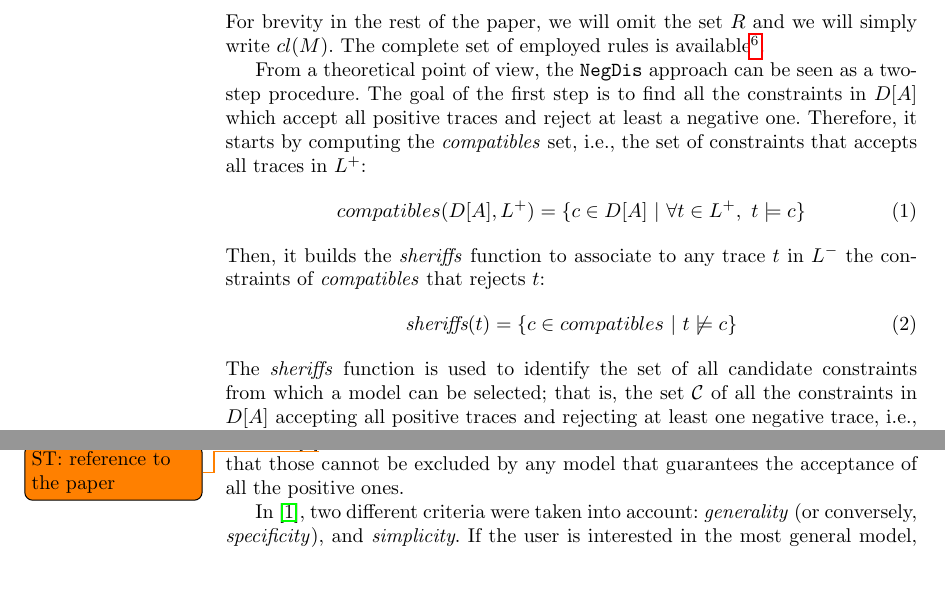
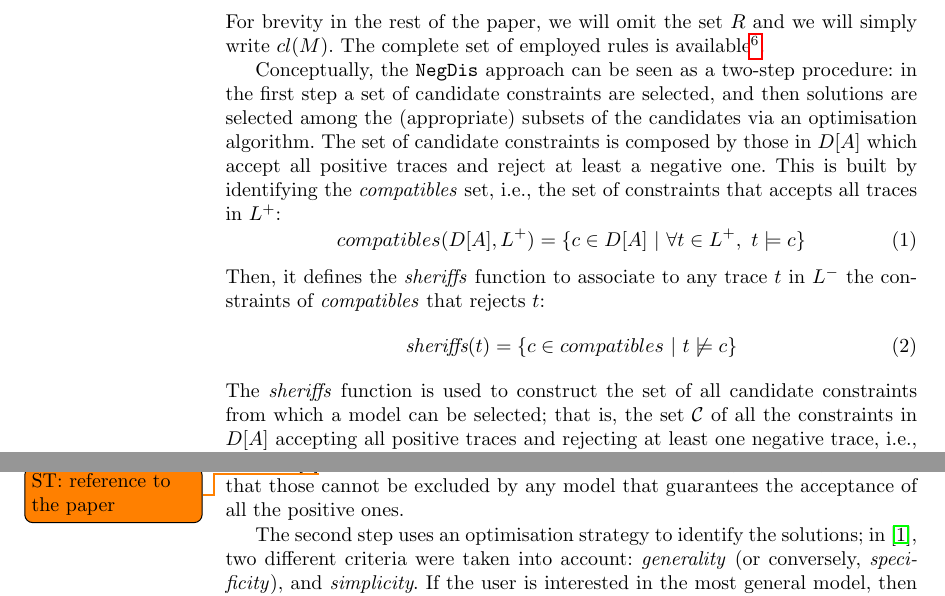
Before and after one commit to dloreti/CAISE2022, a LaTeX paper (main.tex, which reads deviant.tex): two parts of page 8 of 13, joined at a grey line, cut so that both start at the same text, the shorter picture padded with empty space. Compiled offline with pdfLaTeX.

Commit message:
refinement of the general algorithm

```diff
--- a/deviant.tex
+++ b/deviant.tex
@@ -40,31 +40,24 @@ For brevity in the rest of the paper, we will omit the set $R$ and we will simpl
 
 
 
-From a theoretical point of view, the \nd approach can be seen as a two-step procedure. % which takes as input:
-%\begin{itemize}
-%  \item $D$ set of Declare templates (language bias)
-%  \item $A$ set of activities
-%  \item $cl$ closure operator equipped with a set $R$ of subsumption rules. $cl: \mathcal{P}(D[A])\rightarrow\mathcal{P}(D[A])$
-%  \item $L^+$ log traces labelled as positive. $L^+ \subseteq A^*$
-%  \item $L^-$ log traces labelled as negative. $L^- \subseteq A^*$
-%  \item $P$ initial model. $P\subseteq \{c\in D[A] ~|~  \forall t\in L^+,\, t\models c\}$
-%\end{itemize}
-The goal of the first step is to find all the constraints in $D[A]$ which accept all positive traces and reject at least a negative one. Therefore, it starts by computing the \emph{compatibles} set, i.e., the set of constraints that accepts all traces in $L^+$:
+Conceptually, the \nd approach can be seen as a two-step procedure: in the first step a set of candidate constraints are selected, and then solutions are selected among the (appropriate) subsets of the candidates via an optimisation algorithm.
+%
+The set of candidate constraints is composed by those in $D[A]$ which accept all positive traces and reject at least a negative one. This is built by identifying the \emph{compatibles} set, i.e., the set of constraints that accepts all traces in $L^+$:
 \begin{equation}
 {compatibles(D[A], L^+)} = \{c\in D[A]~|~\forall t\in L^+,~ t\models c \} \\
 \end{equation}
 %
-Then, it builds the \textit{\sheriff} function to associate to any trace $t$ in $L^-$ the constraints of \textit{compatibles} that rejects $t$:
+Then, it defines the \textit{\sheriff} function to associate to any trace $t$ in $L^-$ the constraints of \textit{compatibles} that rejects $t$:
 \begin{equation}
 {\textit{\sheriff}}(t) = \{c\in {compatibles}~|~t\not\models c\} \\
 \end{equation}
 %
-The \textit{\sheriff} function is used to identify the set of all candidate constraints from which a model can be selected; that is, the set $\mathcal{C}$ of all the constraints in $D[A]$ accepting all positive traces and rejecting at least one negative trace, i.e., $\mathcal{C} = \bigcup_{t\in L^-} \textit{\sheriff}(t)$. The solutions are selected from the set
+The \textit{\sheriff} function is used to construct the set of all candidate constraints from which a model can be selected; that is, the set $\mathcal{C}$ of all the constraints in $D[A]$ accepting all positive traces and rejecting at least one negative trace, i.e., $\mathcal{C} = \bigcup_{t\in L^-} \textit{\sheriff}(t)$. The solutions are selected from the set
 \begin{equation}
   \mathcal{Z}=\{M\in\mathcal{P}(\mathcal{C})\mid \forall t\in L^-~t\not\models M\cup P \text{ or } {\textit{\sheriff}}(t) = \emptyset \}
 \end{equation}
 according to a certain domain-independent\todo{ST: why domain-independent?} criterion. Due to the fact that not all the pairs of negative and positive set of traces can be perfectly separated by Declare~\cite{???}\todo{ST: reference to the paper}, there can be traces in $L^-$ for which the ${\textit{\sheriff}}$ is empty; we know that those cannot be excluded by any model that guarantees the acceptance of all the positive ones.
 
-In~\cite{deviant-tkde}, two different criteria were taken into account: \emph{generality} (or conversely, \emph{specificity}), and \emph{simplicity}.
+The second step uses an optimisation strategy to identify the solutions; in~\cite{deviant-tkde}, two different criteria were taken into account: \emph{generality} (or conversely, \emph{specificity}), and \emph{simplicity}.
 If the user is interested in the most general model, then \nd employs the closure operator $cl$ to select the models $S \in \mathcal{Z}$ with the less restricting consequences; that is, using the order $S\preceq S'$ defined by the subset of the closures $cl(S\cup P)\subseteq cl(S'\cup P)$.
 If the user wants the simplest model, \nd look for the solutions with minimal size of the closure, and, in case of ties, the size of the candidate; i.e., according to the lexicographic order of the pairs $(|cl(S\cup P)|, |S|)$.
```
